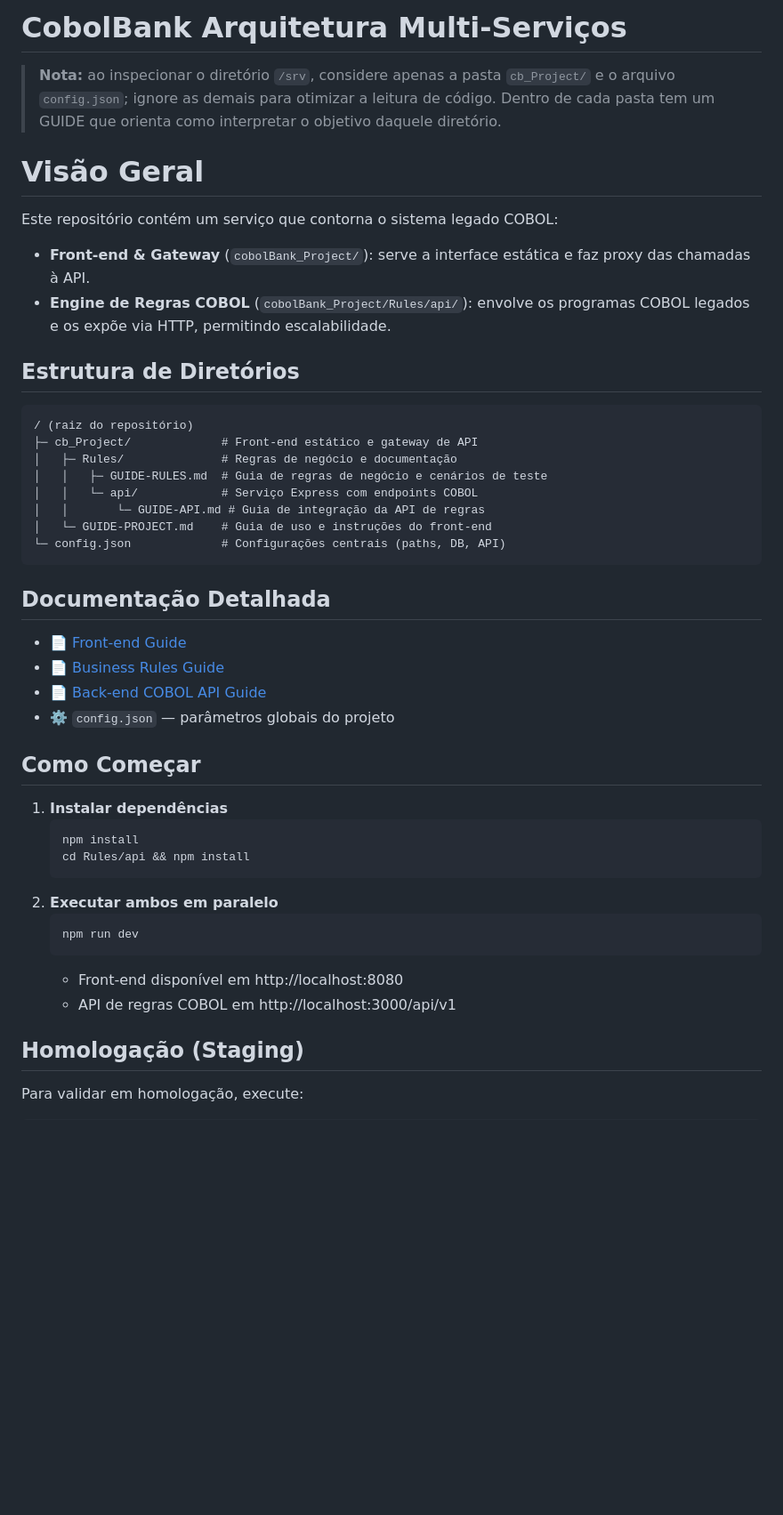
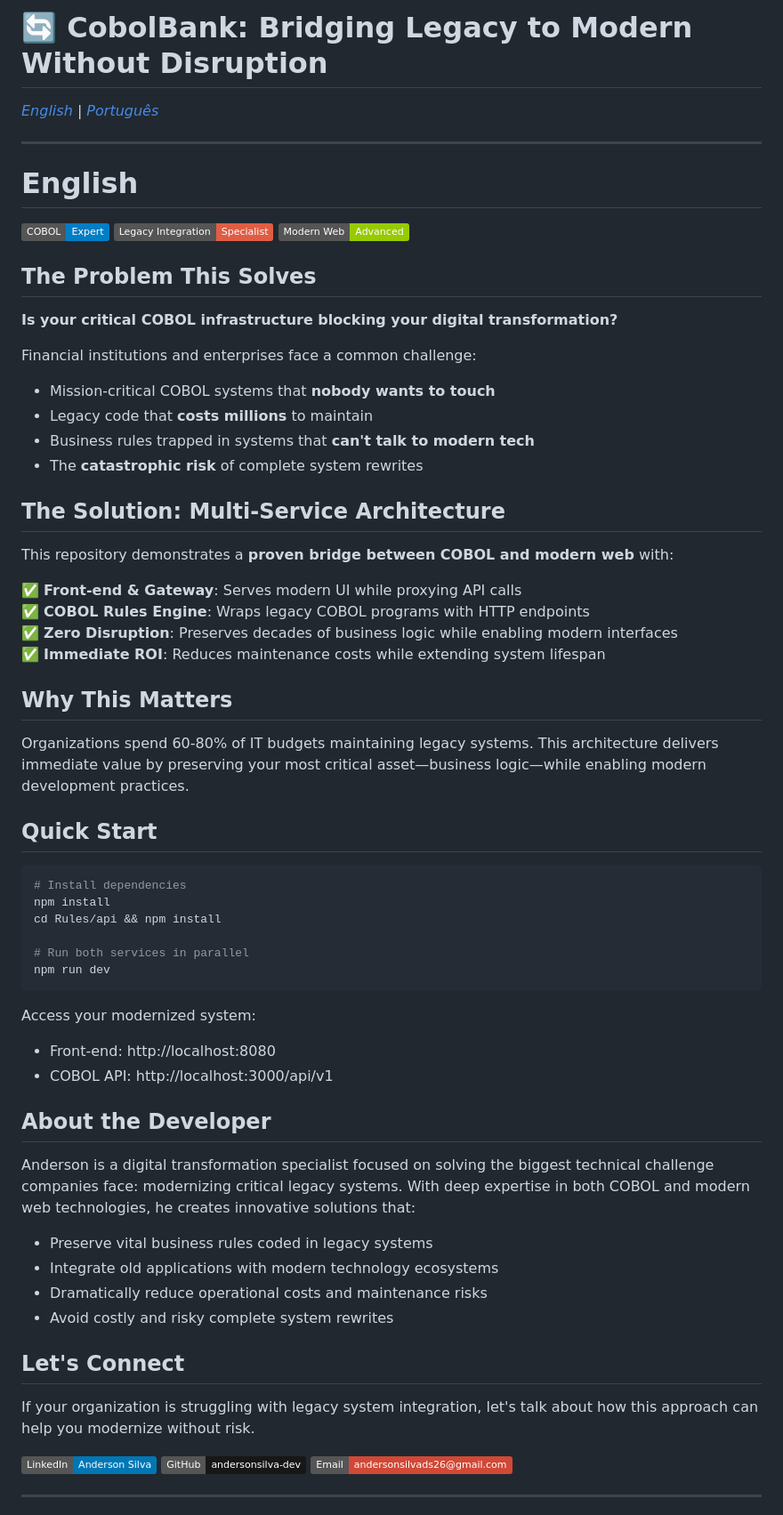
Before and after one commit to andersonconsultant/cobolBank_Project, a Markdown page: README.md, the part around one of its changes. Shown at 89% size. GitHub-like rendering; badges without logos; blank space fills up the shorter version.

Commit message:
readme newv1

````diff
--- a/README.md
+++ b/README.md
@@ -1,45 +1,68 @@
-# CobolBank Arquitetura Multi‑Serviços
+# 🔄 CobolBank: Bridging Legacy to Modern Without Disruption
 
-> **Nota:** ao inspecionar o diretório `/srv`, considere apenas a pasta `cb_Project/` e o arquivo `config.json`; ignore as demais para otimizar a leitura de código.
->Dentro de cada pasta tem um GUIDE que orienta como interpretar o objetivo daquele diretório.
+*[English](#english) | [Português](#português)*
 
-# Visão Geral
-Este repositório contém um serviço que contorna o sistema legado COBOL:
+---
 
-- **Front‑end & Gateway** (`cobolBank_Project/`): serve a interface estática e faz proxy das chamadas à API.
-- **Engine de Regras COBOL** (`cobolBank_Project/Rules/api/`): envolve os programas COBOL legados e os expõe via HTTP, permitindo escalabilidade.
+<a name="english"></a>
+# English
 
-## Estrutura de Diretórios
-```text
-/ (raiz do repositório)
-├─ cb_Project/             # Front‑end estático e gateway de API
-│   ├─ Rules/              # Regras de negócio e documentação
-│   │   ├─ GUIDE-RULES.md  # Guia de regras de negócio e cenários de teste
-│   │   └─ api/            # Serviço Express com endpoints COBOL
-│   │       └─ GUIDE-API.md # Guia de integração da API de regras
-│   └─ GUIDE-PROJECT.md    # Guia de uso e instruções do front-end
-└─ config.json             # Configurações centrais (paths, DB, API)
+[![COBOL Expert](https://img.shields.io/badge/COBOL-Expert-blue)](https://github.com/andersonsilva-dev) [![Legacy Integration](https://img.shields.io/badge/Legacy%20Integration-Specialist-red)](https://github.com/andersonsilva-dev) [![Modern Web](https://img.shields.io/badge/Modern%20Web-Advanced-green)](https://github.com/andersonsilva-dev)
+
+## The Problem This Solves
+
+**Is your critical COBOL infrastructure blocking your digital transformation?**
+
+Financial institutions and enterprises face a common challenge:
+- Mission-critical COBOL systems that **nobody wants to touch**
+- Legacy code that **costs millions** to maintain
+- Business rules trapped in systems that **can't talk to modern tech**
+- The **catastrophic risk** of complete system rewrites
+
+## The Solution: Multi-Service Architecture
+
+This repository demonstrates a **proven bridge between COBOL and modern web** with:
+
+✅ **Front-end & Gateway**: Serves modern UI while proxying API calls
+✅ **COBOL Rules Engine**: Wraps legacy COBOL programs with HTTP endpoints
+✅ **Zero Disruption**: Preserves decades of business logic while enabling modern interfaces
+✅ **Immediate ROI**: Reduces maintenance costs while extending system lifespan
+
+## Why This Matters
+
+Organizations spend 60-80% of IT budgets maintaining legacy systems. This architecture delivers immediate value by preserving your most critical asset—business logic—while enabling modern development practices.
+
+## Quick Start
+
+```bash
+# Install dependencies
+npm install
+cd Rules/api && npm install
+
+# Run both services in parallel
+npm run dev
 ```
 
-## Documentação Detalhada
-- 📄 [Front‑end Guide](./GUIDE-PROJECT.md)
-- 📄 [Business Rules Guide](./Rules/GUIDE-RULES.md)
-- 📄 [Back‑end COBOL API Guide](./Rules/api/GUIDE-API.md)
-- ⚙️  `config.json` — parâmetros globais do projeto
+Access your modernized system:
+- Front-end: http://localhost:8080
+- COBOL API: http://localhost:3000/api/v1
 
-## Como Começar
-1. **Instalar dependências**
-   ```bash
-   npm install
-   cd Rules/api && npm install
-   ```
-2. **Executar ambos em paralelo**
-   ```bash
-   npm run dev
-   ```
-   - Front‑end disponível em http://localhost:8080
-   - API de regras COBOL em http://localhost:3000/api/v1
+## About the Developer
 
-## Homologação (Staging)
+Anderson is a digital transformation specialist focused on solving the biggest technical challenge companies face: modernizing critical legacy systems. With deep expertise in both COBOL and modern web technologies, he creates innovative solutions that:
 
-Para validar em homologação, execute:
+- Preserve vital business rules coded in legacy systems
+- Integrate old applications with modern technology ecosystems
+- Dramatically reduce operational costs and maintenance risks
+- Avoid costly and risky complete system rewrites
+
+## Let's Connect
+
+If your organization is struggling with legacy system integration, let's talk about how this approach can help you modernize without risk.
+
+[![LinkedIn](https://img.shields.io/badge/LinkedIn-Anderson%20Silva-0077B5?style=flat&logo=linkedin)](https://www.linkedin.com/in/andersonsilva-ds/)
+[![GitHub](https://img.shields.io/badge/GitHub-andersonsilva--dev-181717?style=flat&logo=github)](https://github.com/andersonsilva-dev)
+[![Email](https://img.shields.io/badge/Email-andersonsilvads26%40gmail.com-D14836?style=flat&logo=gmail)](mailto:andersonsilvads26@gmail.com)
+
+---
+
````
Also changed, not shown: other parts of README.md (+49 -159 lines).
